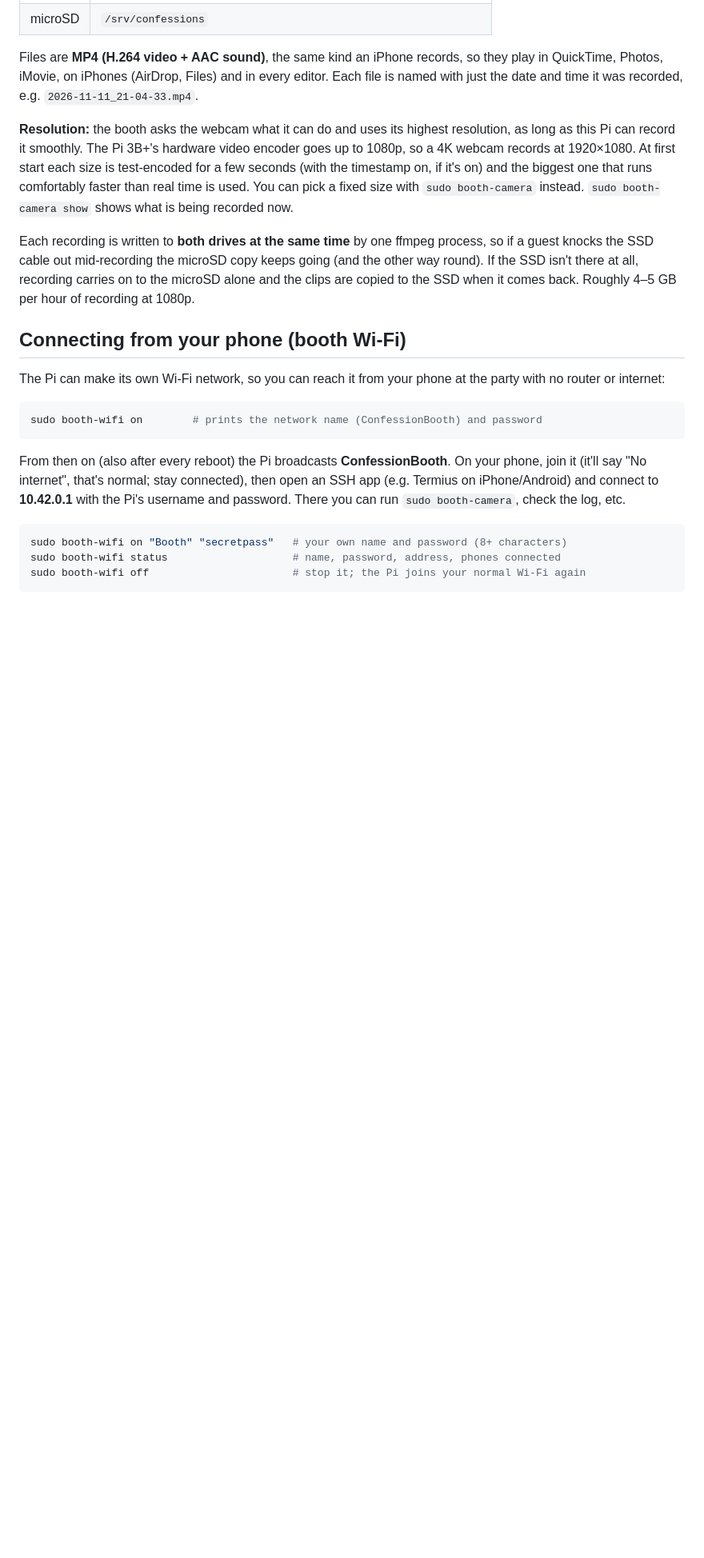
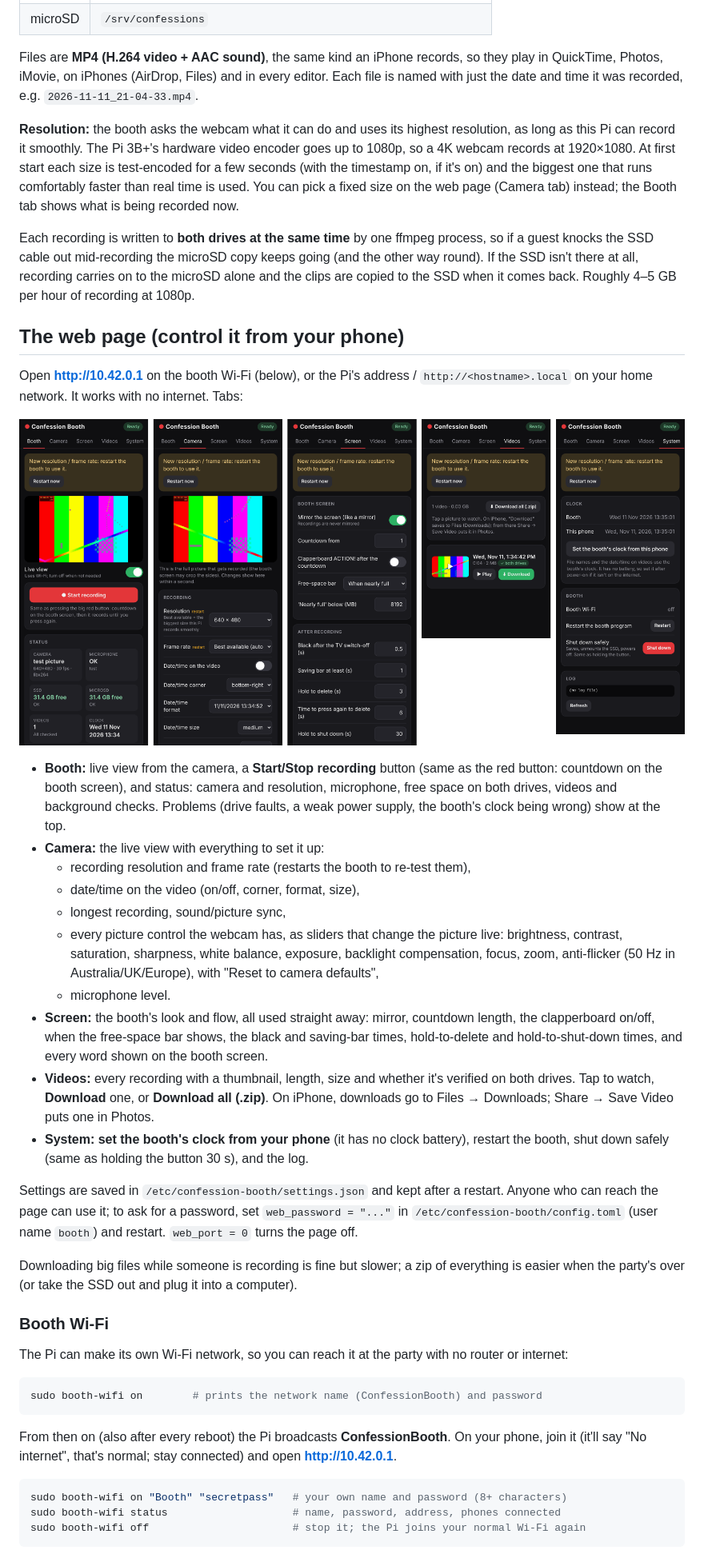
Before and after one commit to jackallen28/Video_Confession_Booth, a Markdown page: README.md, the part around one of its changes. Shown at 80% size. Rendered like a GitHub page; pictures changed too: docs/web.png (added); blank space fills up the shorter version.

````diff
--- a/README.md
+++ b/README.md
@@ -96,27 +96,60 @@ with just the date and time it was recorded, e.g. `2026-11-11_21-04-33.mp4`.
 as this Pi can record it smoothly. The Pi 3B+'s hardware video encoder goes up to 1080p, so a 4K
 webcam records at 1920×1080. At first start each size is test-encoded for a few seconds (with the
 timestamp on, if it's on) and the biggest one that runs comfortably faster than real time is used.
-You can pick a fixed size with `sudo booth-camera` instead. `sudo booth-camera show` shows what
-is being recorded now.
+You can pick a fixed size on the web page (Camera tab) instead; the Booth tab shows what is
+being recorded now.
 
 Each recording is written to **both drives at the same time** by one ffmpeg process, so if a guest
 knocks the SSD cable out mid-recording the microSD copy keeps going (and the other way round). If
 the SSD isn't there at all, recording carries on to the microSD alone and the clips are copied to
 the SSD when it comes back. Roughly 4–5 GB per hour of recording at 1080p.
 
-## Connecting from your phone (booth Wi-Fi)
+## The web page (control it from your phone)
 
-The Pi can make its own Wi-Fi network, so you can reach it from your phone at the party with no
-router or internet:
+Open **http://10.42.0.1** on the booth Wi-Fi (below), or the Pi's address / `http://<hostname>.local`
+on your home network. It works with no internet. Tabs:
+
+![The web page on a phone: Booth, Camera, Screen, Videos and System tabs](docs/web.png)
+
+- **Booth:** live view from the camera, a **Start/Stop recording** button (same as the red
+  button: countdown on the booth screen), and status: camera and resolution, microphone, free space
+  on both drives, videos and background checks. Problems (drive faults, a weak power supply, the
+  booth's clock being wrong) show at the top.
+- **Camera:** the live view with everything to set it up:
+  - recording resolution and frame rate (restarts the booth to re-test them),
+  - date/time on the video (on/off, corner, format, size),
+  - longest recording, sound/picture sync,
+  - every picture control the webcam has, as sliders that change the picture live: brightness,
+    contrast, saturation, sharpness, white balance, exposure, backlight compensation, focus, zoom,
+    anti-flicker (50 Hz in Australia/UK/Europe), with "Reset to camera defaults",
+  - microphone level.
+- **Screen:** the booth's look and flow, all used straight away: mirror, countdown length, the
+  clapperboard on/off, when the free-space bar shows, the black and saving-bar times, hold-to-delete
+  and hold-to-shut-down times, and every word shown on the booth screen.
+- **Videos:** every recording with a thumbnail, length, size and whether it's verified on both
+  drives. Tap to watch, **Download** one, or **Download all (.zip)**. On iPhone, downloads go to
+  Files → Downloads; Share → Save Video puts one in Photos.
+- **System:** **set the booth's clock from your phone** (it has no clock battery), restart the
+  booth, shut down safely (same as holding the button 30 s), and the log.
+
+Settings are saved in `/etc/confession-booth/settings.json` and kept after a restart. Anyone who can
+reach the page can use it; to ask for a password, set `web_password = "..."` in
+`/etc/confession-booth/config.toml` (user name `booth`) and restart. `web_port = 0` turns the page off.
+
+Downloading big files while someone is recording is fine but slower; a zip of everything is easier
+when the party's over (or take the SSD out and plug it into a computer).
+
+### Booth Wi-Fi
+
+The Pi can make its own Wi-Fi network, so you can reach it at the party with no router or
+internet:
 
 ```bash
 sudo booth-wifi on        # prints the network name (ConfessionBooth) and password
 ```
 
-From then on (also after every reboot) the Pi broadcasts **ConfessionBooth**. On your phone,
-join it (it'll say "No internet", that's normal; stay connected), then open an SSH app (e.g.
-Termius on iPhone/Android) and connect to **10.42.0.1** with the Pi's username and password. There
-you can run `sudo booth-camera`, check the log, etc.
+From then on (also after every reboot) the Pi broadcasts **ConfessionBooth**. On your phone, join
+it (it'll say "No internet", that's normal; stay connected) and open **http://10.42.0.1**.
 
 ```bash
 sudo booth-wifi on "Booth" "secretpass"   # your own name and password (8+ characters)
````
Also changed, not shown: other parts of README.md (+15 -30 lines), 13 other files.
